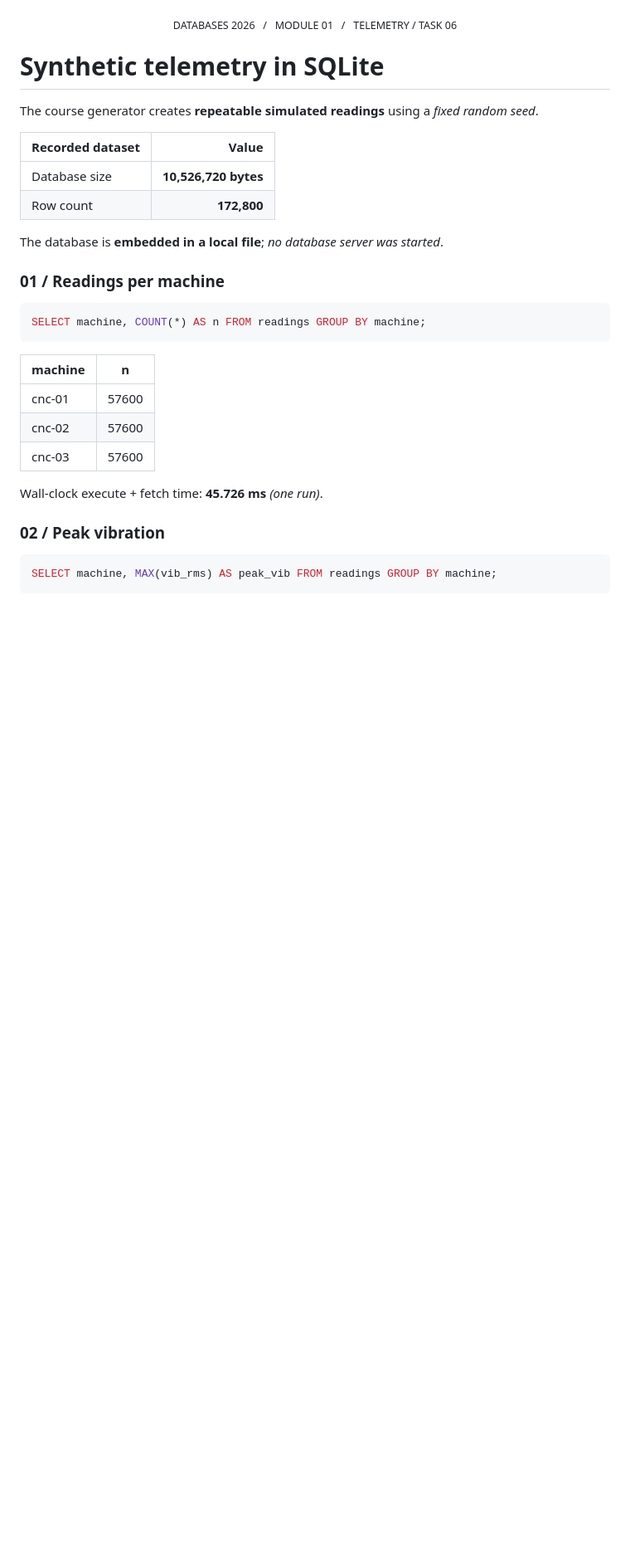
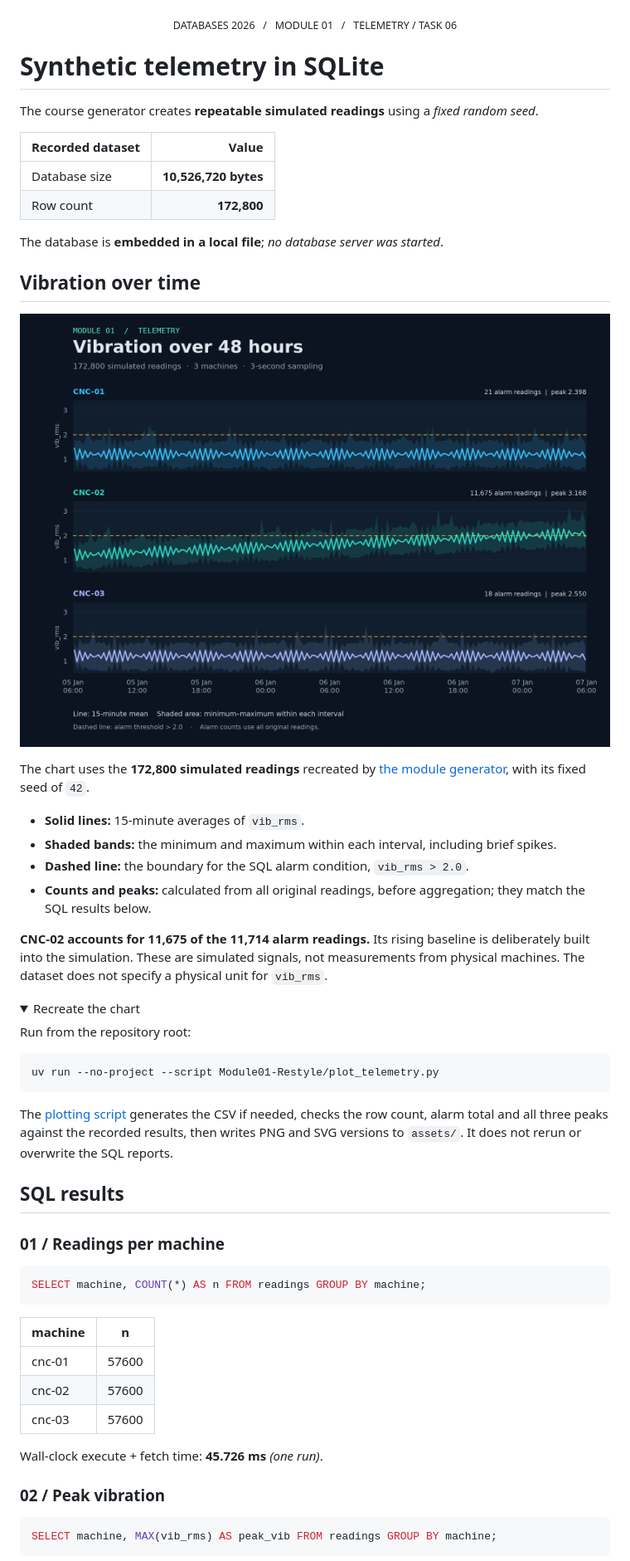
Before and after one commit to asimarmanerdogan-crypto/Databases2026, a Markdown page: Module01-Restyle/telemetry-results.md, the part around the change. Shown at 83% size. Rendered like a GitHub page; pictures changed too: Module01-Restyle/assets/telemetry-vibration.png (added); folded sections open; blank space fills up the shorter version.

````diff
--- a/Module01-Restyle/telemetry-results.md
+++ b/Module01-Restyle/telemetry-results.md
@@ -10,6 +10,36 @@ The course generator creates **repeatable simulated readings** using a *fixed ra
 | Row count | **172,800** |
 
 The database is **embedded in a local file**; *no database server was started*.
+
+<a id="vibration-chart"></a>
+
+## Vibration over time
+
+![Vibration over 48 hours for CNC-01, CNC-02 and CNC-03, with an alarm threshold at 2.0](assets/telemetry-vibration.png)
+
+The chart uses the **172,800 simulated readings** recreated by [the module generator](generate_telemetry.py), with its fixed seed of `42`.
+
+- **Solid lines:** 15-minute averages of `vib_rms`.
+- **Shaded bands:** the minimum and maximum within each interval, including brief spikes.
+- **Dashed line:** the boundary for the SQL alarm condition, `vib_rms > 2.0`.
+- **Counts and peaks:** calculated from all original readings, before aggregation; they match the SQL results below.
+
+**CNC-02 accounts for 11,675 of the 11,714 alarm readings.** Its rising baseline is deliberately built into the simulation. These are simulated signals, not measurements from physical machines. The dataset does not specify a physical unit for `vib_rms`.
+
+<details>
+<summary>Recreate the chart</summary>
+
+Run from the repository root:
+
+```bash
+uv run --no-project --script Module01-Restyle/plot_telemetry.py
+```
+
+The [plotting script](plot_telemetry.py) generates the CSV if needed, checks the row count, alarm total and all three peaks against the recorded results, then writes PNG and SVG versions to `assets/`. It does not rerun or overwrite the SQL reports.
+
+</details>
+
+## SQL results
 
 ### 01 / Readings per machine
 
````
Also changed, not shown: Module01-Restyle/README.md (+4 -0 lines), 2 other files.
